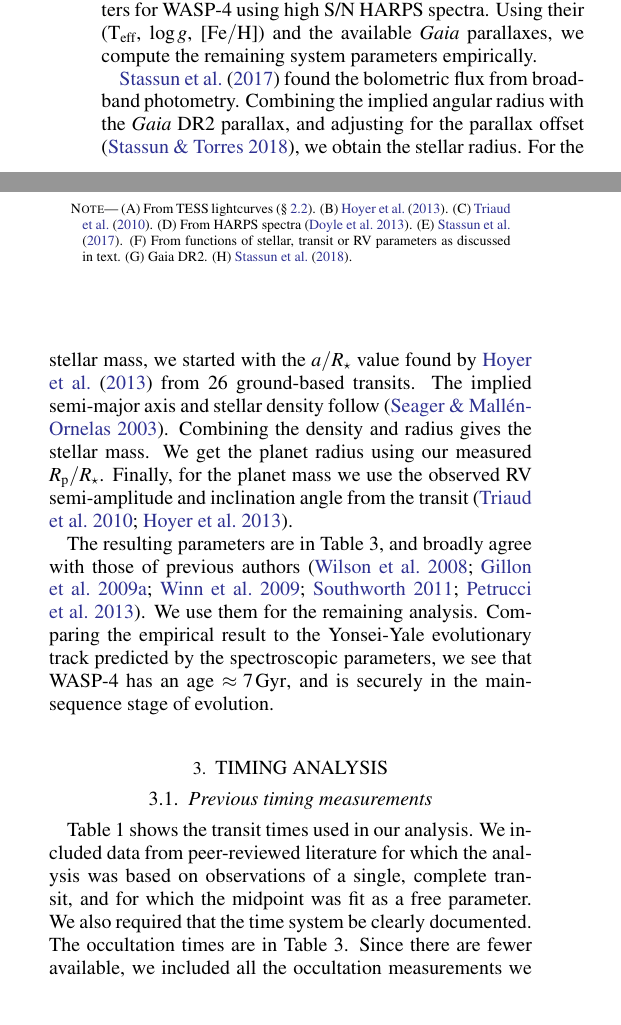
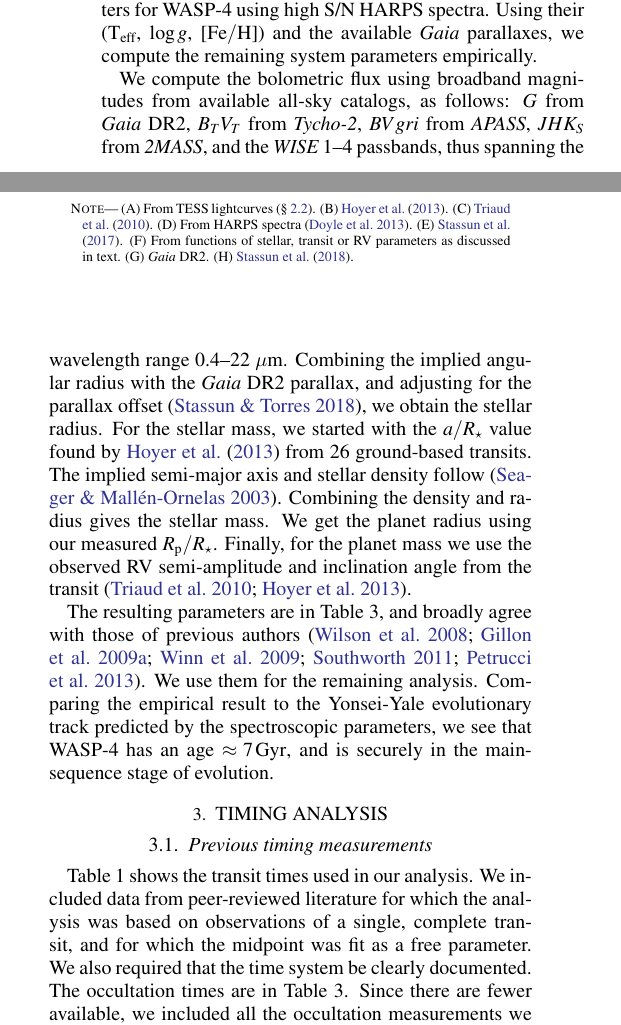
Before and after one commit to lgbouma/WASP-4b_anomaly, a LaTeX paper (paper/ms.tex): two parts of the columns of page 4 of 18, joined at a grey line, cut so that both start at the same text. Compiled offline with pdfLaTeX; a LaTeX package or settings file that is missing is left out.

Commit message:
update broadband mag paragraph

```diff
--- a/paper/ms.tex
+++ b/paper/ms.tex
@@ -458,7 +458,7 @@ the scope of this work.
   (D) From HARPS spectra \citep{doyle_accurate_2013}.
   (E) \citet{stassun_accurate_2017}.
   (F) From functions of stellar, transit or RV parameters as discussed in text.
-  (G) Gaia DR2.
+  (G) {\it Gaia} DR2.
   (H) \citet{stassun_TIC_2018}.
 }
 
@@ -469,11 +469,14 @@ for WASP-4 using high S/N HARPS spectra.  Using their (T$_{\rm eff}$,
 $\log g$, $[{\rm Fe/H}]$) and the available {\it Gaia} parallaxes, we
 compute the remaining system parameters empirically.
 
-\citet{stassun_accurate_2017} found the bolometric flux from
-broad-band photometry.  Combining the implied angular radius with the
-{\it Gaia} DR2 parallax, and adjusting for the parallax offset
-\citep{stassun_evidence_2018}, we obtain the stellar radius.  For the
-stellar mass, we started with the $a/R_\star$ value found by
+We compute the bolometric flux using broadband magnitudes from
+available all-sky catalogs, as follows: $G$ from {\it Gaia\/} DR2,
+$B_T V_T$ from {\it Tycho-2}, $BVgri$ from {\it APASS}, $JHK_S$ from {\it
+2MASS}, and the {\it WISE}~1--4 passbands, thus spanning the
+wavelength range 0.4--22~$\mu$m.  Combining the implied angular radius
+with the {\it Gaia} DR2 parallax, and adjusting for the parallax
+offset \citep{stassun_evidence_2018}, we obtain the stellar radius.
+For the stellar mass, we started with the $a/R_\star$ value found by
 \citet{hoyer_tramos_2013} from 26 ground-based transits.  The implied
 semi-major axis and stellar density follow \citep{seager_unique_2003}.
 Combining the density and radius gives the stellar mass.  We get the
```
Also changed, not shown: paper/ms.pdf.
